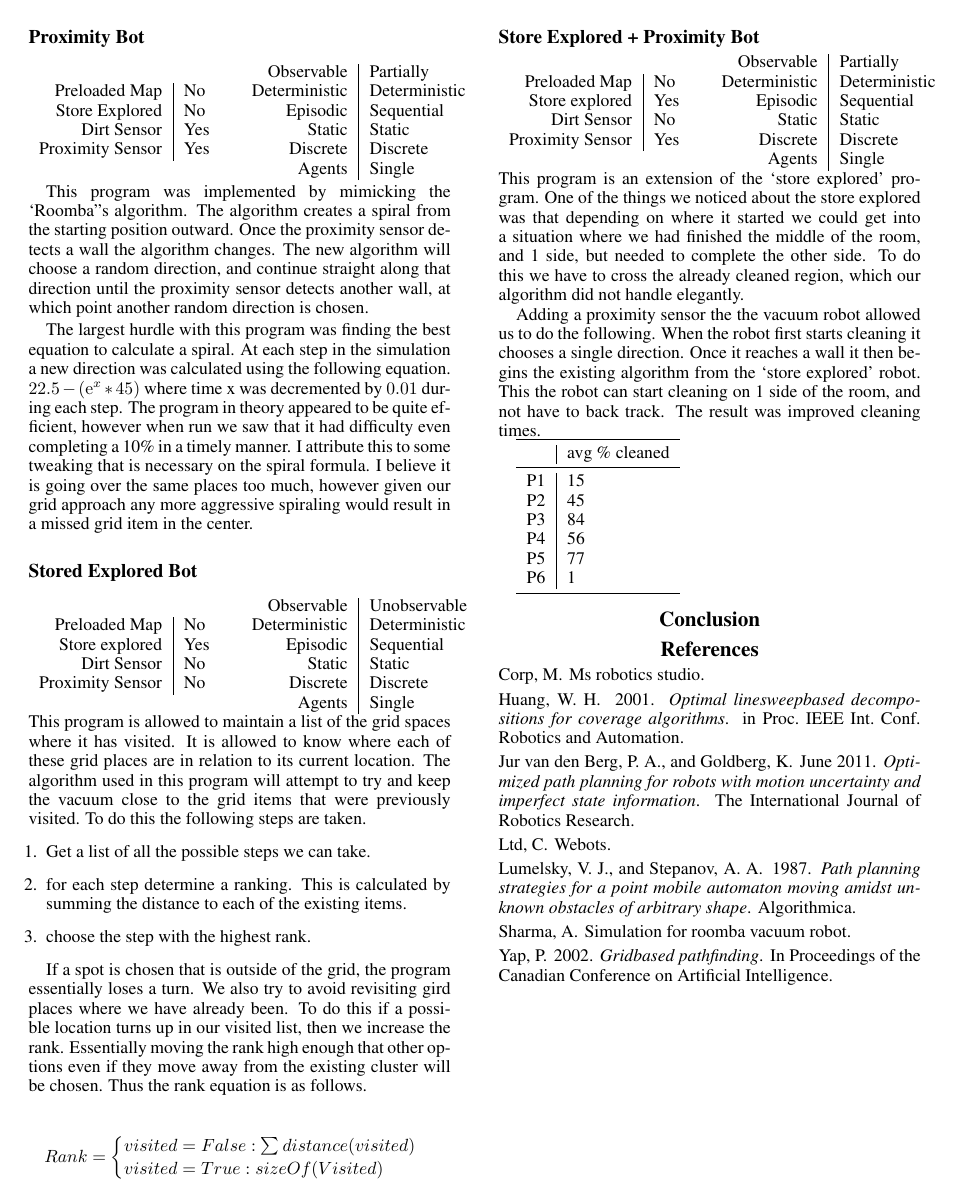
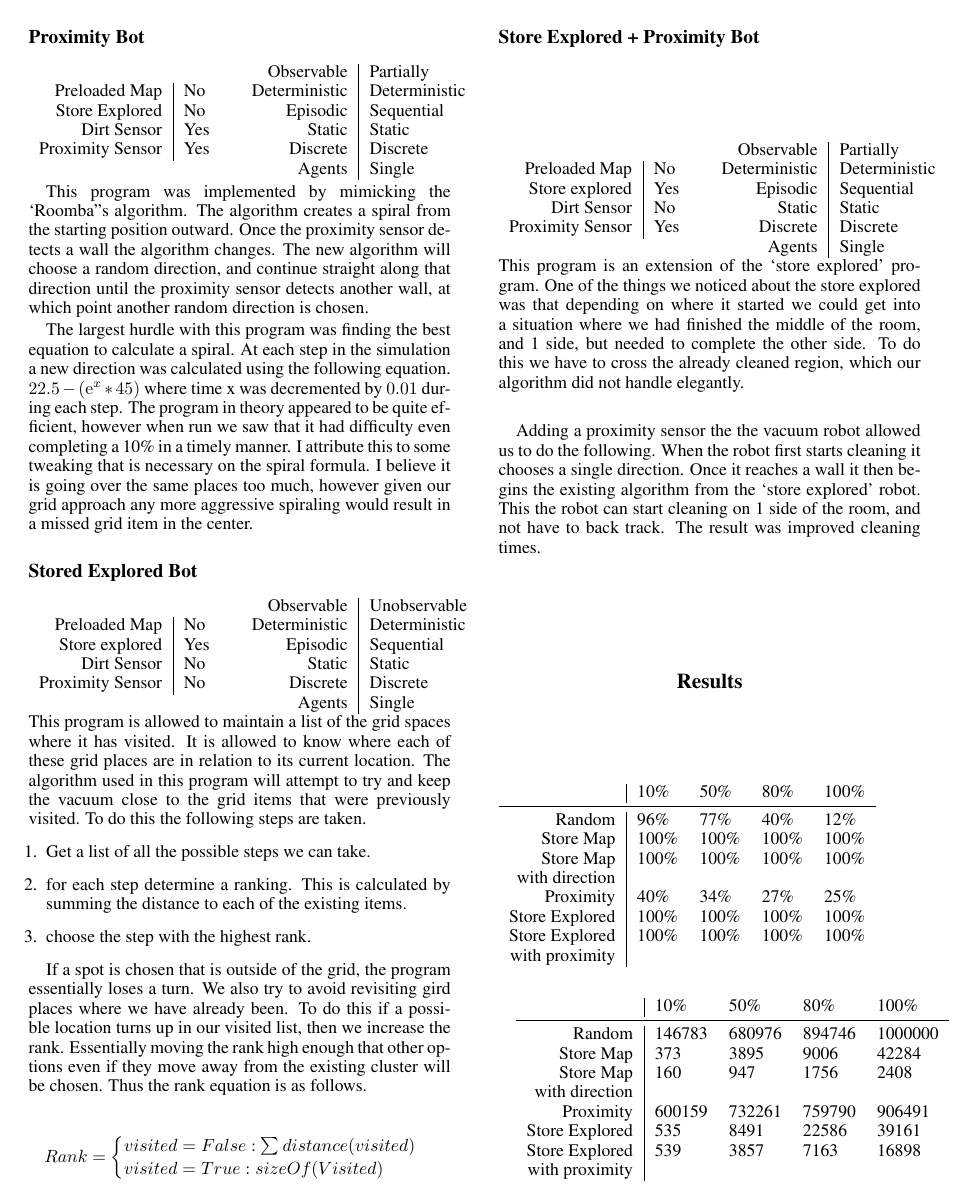
Before and after one commit to rudrasharma/VaccumRobot, a LaTeX document (report/report.tex): page 2 of 2 before the commit and page 2 of 3 after it. Compiled offline with pdfLaTeX.

Commit message:
added graph and competion table

```diff
--- a/report/report.tex
+++ b/report/report.tex
@@ -4,12 +4,15 @@
 \usepackage{helvet}
 \usepackage{courier}
 \usepackage{amsmath}
+\usepackage{tabularx}
+\usepackage{pgfplots}
+\usepackage{floatrow}
 \RequirePackage{booktabs}
 \setlength{\pdfpagewidth}{8.5in}
 \setlength{\pdfpageheight}{11in}
-\usepackage{tabularx}
 
 \setcounter{secnumdepth}{0}
+\pgfplotsset{compat=1.12}
 
 \title{AI project}
 \author{Rudra Sharma \and Joshua O'Dell \\ Colorado State University \\ Fort Collins, CO 80523 }
@@ -176,5 +179,30 @@ This program is an extension of the `store explored' program.  One of the things
 
 Adding a proximity sensor the the vacuum robot allowed us to do the following.  When the robot first starts cleaning it chooses a single direction.  Once it reaches a wall it then begins the existing algorithm from the `store explored' robot.  This the robot can start cleaning on 1 side of the room, and not have to back track.  The result was improved cleaning times.
 
+\section{Results}
+\begin{tabular}{ r | l l l l l }
+					& 10\%		& 50\%		& 80\%		& 100\%		\\
+	\midrule
+	Random			& 96\% 		& 77\% 		& 40\%		& 12\%		\\
+	Store Map		& 100\%		& 100\% 	& 100\%  	& 100\% 	\\
+	Store Map 		& 100\%		& 100\% 	& 100\%  	& 100\% 	\\
+	with direction \\
+	Proximity		& 40\%		& 34\% 		& 27\%  	& 25\% 		\\
+	Store Explored 	& 100\%		& 100\% 	& 100\%  	& 100\% 	\\
+	Store Explored 	& 100\%		& 100\% 	& 100\%  	& 100\% 	\\
+	with proximity 	\\
+\end{tabular}
 
+\begin{tabular}{ r | l l l l l }
+					& 10\%		& 50\%		& 80\%		& 100\%		\\
+	\midrule
+	Random			& 146783 	& 680976 	& 894746 	& 1000000	\\
+	Store Map		& 373		& 3895 		& 9006  	& 42284 	\\
+	Store Map 		& 160		& 947 		& 1756 		& 2408		\\
+	with direction \\
+	Proximity		& 600159	& 732261 	& 759790 	& 906491	\\
+	Store Explored 	& 535		& 8491		& 22586		& 39161		\\
+	Store Explored 	& 539		& 3857 		& 7163 		& 16898		\\
+	with proximity 	\\
+\end{tabular}
 
```
Also changed, not shown: report/report.tex (50 more changed lines).
